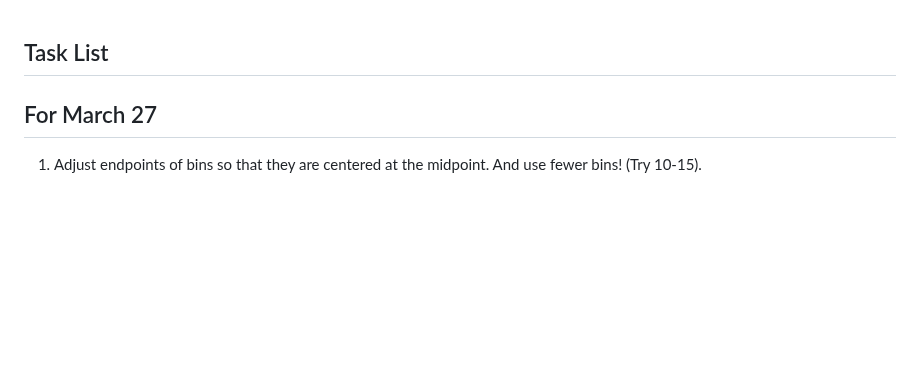
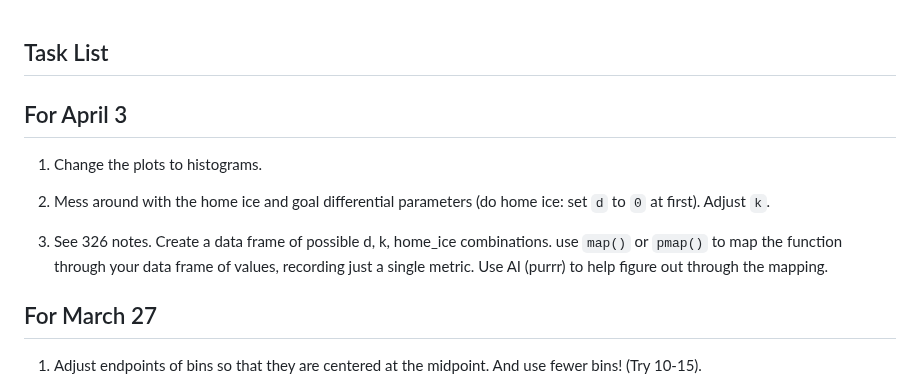
Before and after one commit to amtidd21/Alex-Repository, a Markdown page: tasklist.md, the part around the change. Drawn GitHub-style; blank space fills up the shorter version.

Commit message:
tasks for April 3.

```diff
--- a/tasklist.md
+++ b/tasklist.md
@@ -1,4 +1,12 @@
 ## Task List
+
+## For April 3
+
+1. Change the plots to histograms.
+
+2. Mess around with the home ice and goal differential parameters (do home ice: set `d` to `0` at first). Adjust `k`.
+
+3. See 326 notes. Create a data frame of possible d, k, home_ice combinations. use `map()` or `pmap()` to map the function through your data frame of values, recording just a single metric. Use AI (purrr) to help figure out through the mapping.
 
 ## For March 27
 
```
